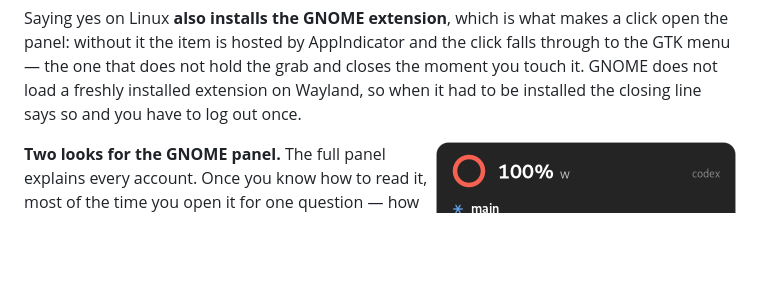
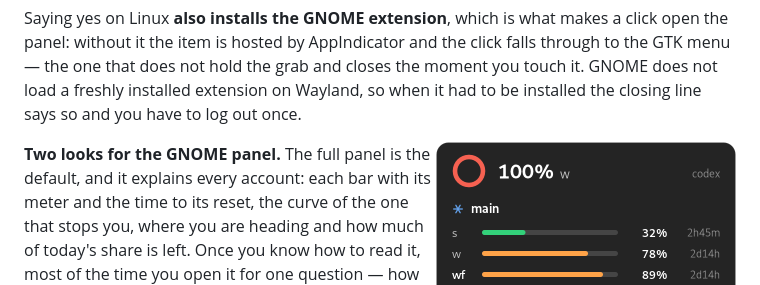
Before and after one commit to legiosai/quartermaster, a Markdown page: README.md, the part around the change. Drawn GitHub-style; blank space fills up the shorter version.

```diff
--- a/README.md
+++ b/README.md
@@ -79,8 +79,10 @@ log out once.
 
 <img src="docs/img/panel-minimalista.png" alt="The minimalist GNOME panel: one row per bar with its letter, meter, percentage and time to reset" width="300" align="right">
 
-**Two looks for the GNOME panel.** The full panel explains every account. Once
-you know how to read it, most of the time you open it for one question — how
+**Two looks for the GNOME panel.** The full panel is the default, and it
+explains every account: each bar with its meter and the time to its reset, the
+curve of the one that stops you, where you are heading and how much of today's
+share is left. Once you know how to read it, most of the time you open it for one question — how
 much is left, and when does it come back — and `qm --apariencia=minimalista`
 answers just that: one row per bar with its letter (`s` the session, `w` the
 weekly, `wf` the Fable weekly), its meter, the percentage and the time to the
```
Also changed, not shown: CHANGELOG.md (+19 -3 lines), docs/img/panel.png, 2 other files.
